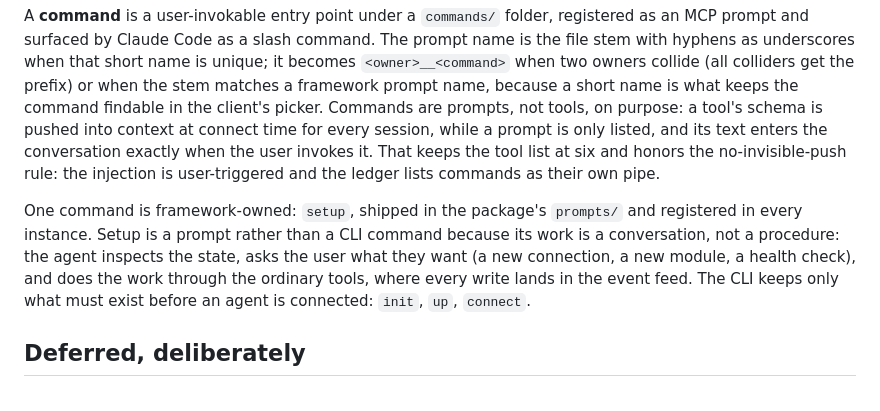
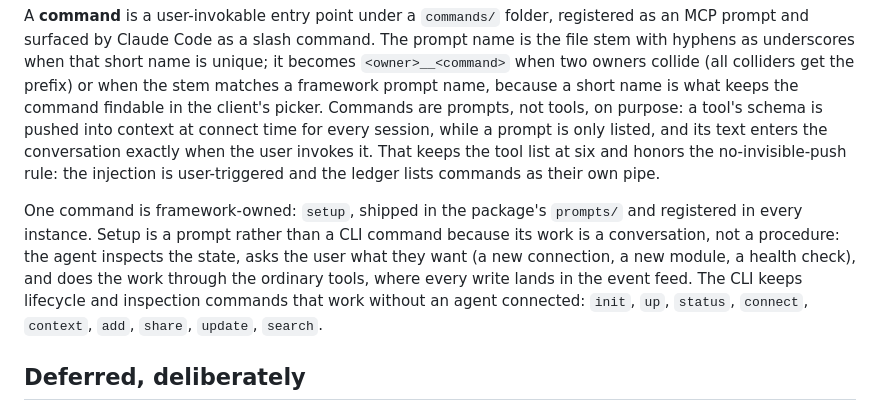
Before and after one commit to bleak-ai/everythingiscontext, a Markdown page: docs/design.md, the part around the change. Drawn GitHub-style.

Commit message:
docs: update design.md CLI description

```diff
--- a/docs/design.md
+++ b/docs/design.md
@@ -78,7 +78,7 @@ A **write** is always user-approved and auditable. The framework instructions re
 
 A **command** is a user-invokable entry point under a `commands/` folder, registered as an MCP prompt and surfaced by Claude Code as a slash command. The prompt name is the file stem with hyphens as underscores when that short name is unique; it becomes `<owner>__<command>` when two owners collide (all colliders get the prefix) or when the stem matches a framework prompt name, because a short name is what keeps the command findable in the client's picker. Commands are prompts, not tools, on purpose: a tool's schema is pushed into context at connect time for every session, while a prompt is only listed, and its text enters the conversation exactly when the user invokes it. That keeps the tool list at six and honors the no-invisible-push rule: the injection is user-triggered and the ledger lists commands as their own pipe.
 
-One command is framework-owned: `setup`, shipped in the package's `prompts/` and registered in every instance. Setup is a prompt rather than a CLI command because its work is a conversation, not a procedure: the agent inspects the state, asks the user what they want (a new connection, a new module, a health check), and does the work through the ordinary tools, where every write lands in the event feed. The CLI keeps only what must exist before an agent is connected: `init`, `up`, `connect`.
+One command is framework-owned: `setup`, shipped in the package's `prompts/` and registered in every instance. Setup is a prompt rather than a CLI command because its work is a conversation, not a procedure: the agent inspects the state, asks the user what they want (a new connection, a new module, a health check), and does the work through the ordinary tools, where every write lands in the event feed. The CLI keeps lifecycle and inspection commands that work without an agent connected: `init`, `up`, `status`, `connect`, `context`, `add`, `share`, `update`, `search`.
 
 ## Deferred, deliberately
 
```
